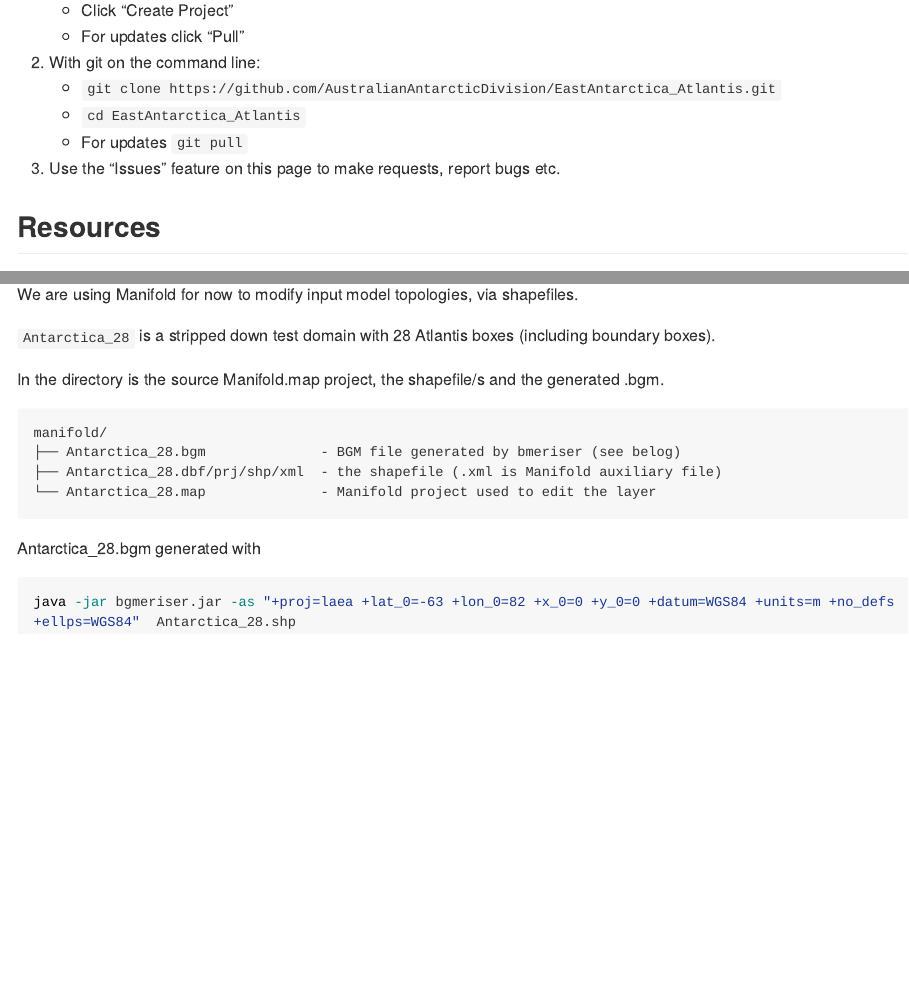
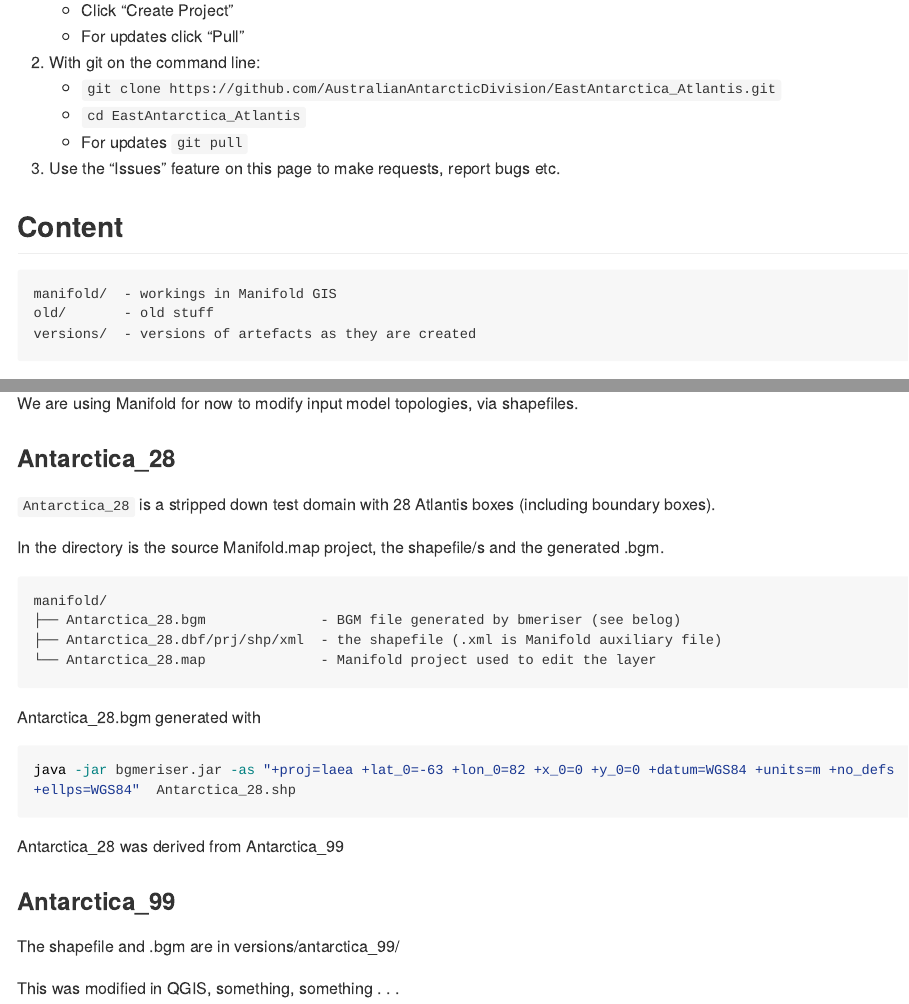
Before and after one commit to AustralianAntarcticDivision/EastAntarctica_Atlantis, an R Markdown document (readme.Rmd): the page in a window 1100 px wide, from 270 px down, and a second part further down, joined at a grey line. Rendered offline with R 4.5, knitr and Pandoc, with nearby package versions; long lines of code are wrapped.

Commit message:
fix md from Rmd

````diff
--- a/readme.Rmd
+++ b/readme.Rmd
@@ -28,9 +31,18 @@
     + For updates `git pull`
 3. Use the "Issues" feature on this page to make requests, report bugs etc.
 
+## Content
+
+    manifold/  - workings in Manifold GIS
+    old/       - old stuff
+    versions/  - versions of artefacts as they are created
+
 ## Resources
 
 We are using Manifold for now to modify input model topologies, via shapefiles.
+
+
+### Antarctica_28
 
 `Antarctica_28` is a stripped down test domain with 28 Atlantis boxes (including boundary boxes).
 
@@ -48,3 +60,11 @@
 ```bash
 java -jar bgmeriser.jar -as "+proj=laea +lat_0=-63 +lon_0=82 +x_0=0 +y_0=0 +datum=WGS84 +units=m +no_defs +ellps=WGS84"  Antarctica_28.shp
  ```
+
+ Antarctica_28 was derived from Antarctica_99
+
+### Antarctica_99
+
+The shapefile and .bgm are in versions/antarctica_99/
+
+This was modified in QGIS, something, something . . .
````
Also changed, not shown: readme.md, readme.Rmd (3 more changed lines).
